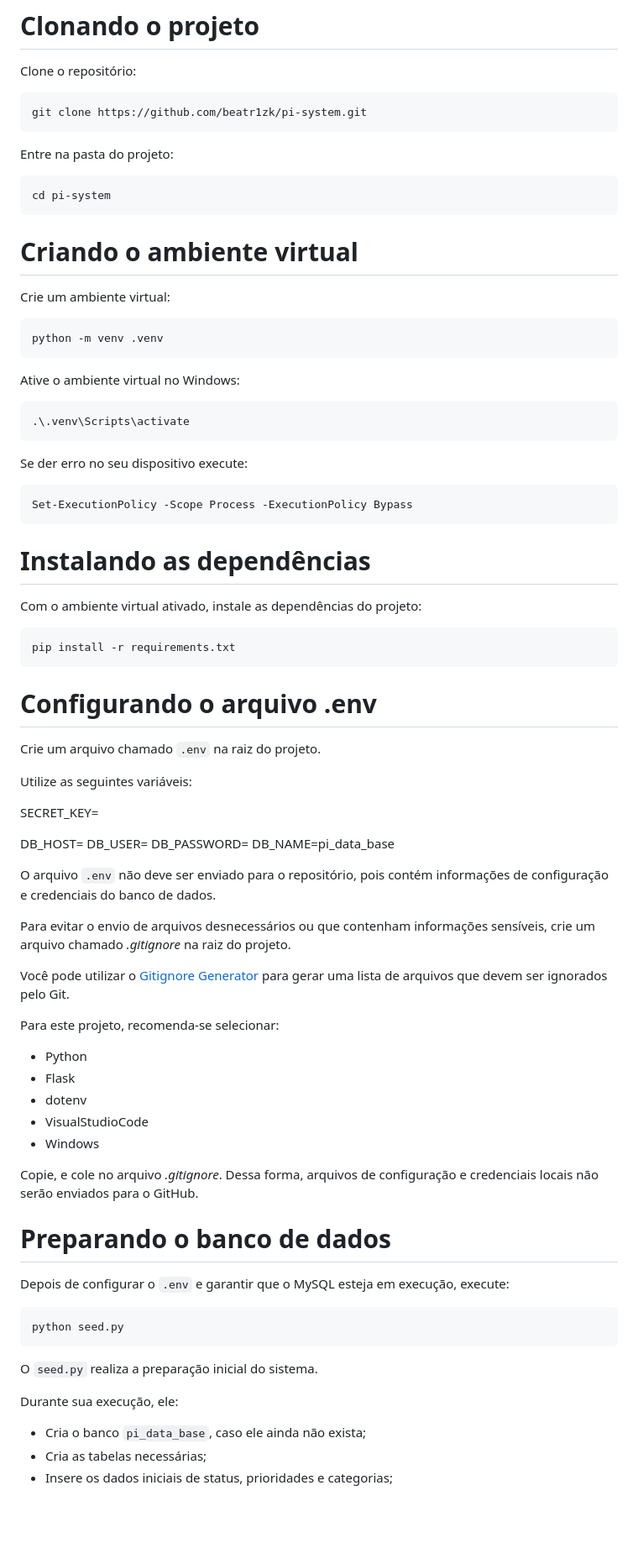
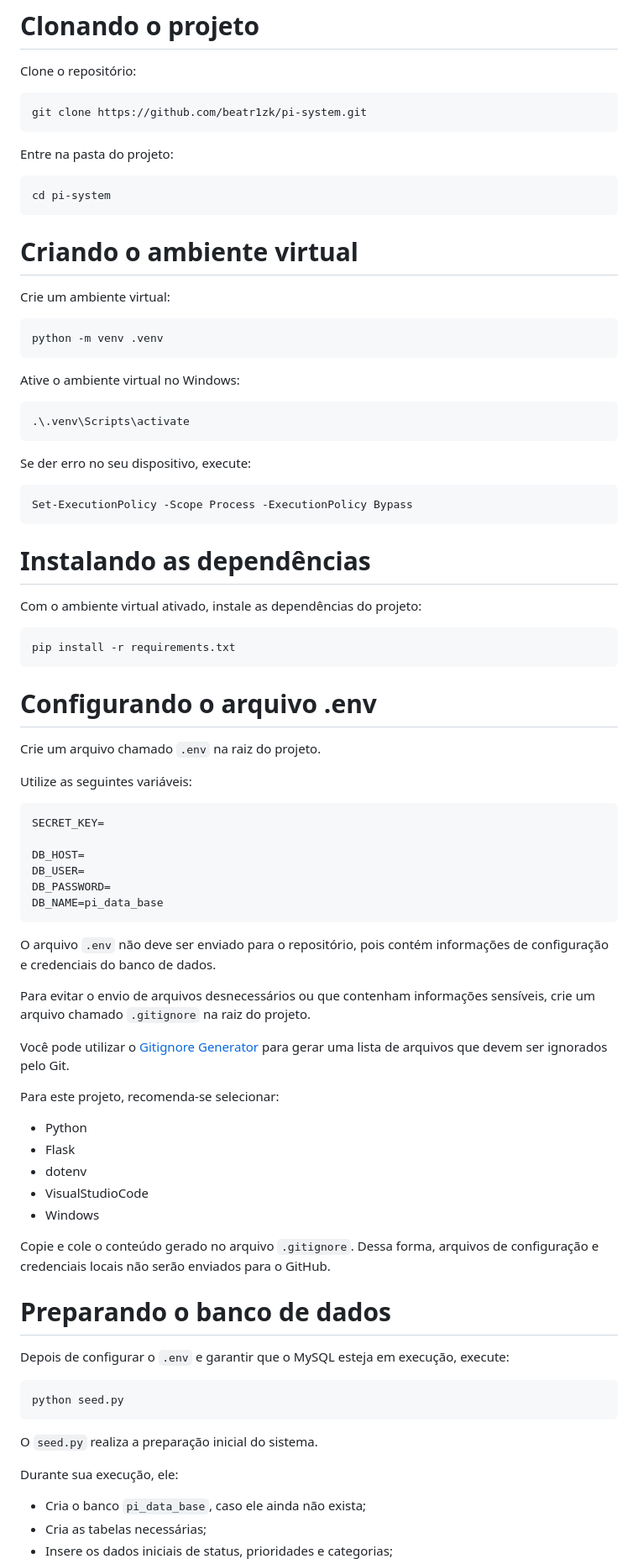
Before and after one commit to beatr1zk/pi-system, a Markdown page: README.md, the part around one of its changes. Shown at 84% size. Rendered like a GitHub page; blank space fills up the shorter version.

Commit message:
fix/readme

````diff
--- a/README.md
+++ b/README.md
@@ -125,6 +129,7 @@ git clone https://github.com/beatr1zk/pi-system.git
 ```
 
 Entre na pasta do projeto:
+
 ```bash
 cd pi-system
 ```
@@ -132,19 +137,23 @@ cd pi-system
 
 # Criando o ambiente virtual
 Crie um ambiente virtual:
+
 ```bash
 python -m venv .venv
 ```
 
 Ative o ambiente virtual no Windows:
+
 ```bash
 .\.venv\Scripts\activate
 ```
 
-Se der erro no seu dispositivo execute:
-```bash
+Se der erro no seu dispositivo, execute:
+
+```powershell
 Set-ExecutionPolicy -Scope Process -ExecutionPolicy Bypass
 ```
+
 
 # Instalando as dependências
 Com o ambiente virtual ativado, instale as dependências do projeto:
@@ -153,22 +162,24 @@ Com o ambiente virtual ativado, instale as dependências do projeto:
 pip install -r requirements.txt
 ```
 
+
 # Configurando o arquivo .env
-
 Crie um arquivo chamado `.env` na raiz do projeto.
 
 Utilize as seguintes variáveis:
 
+```env
 SECRET_KEY=
 
 DB_HOST=
 DB_USER=
 DB_PASSWORD=
 DB_NAME=pi_data_base
+```
 
 O arquivo `.env` não deve ser enviado para o repositório, pois contém informações de configuração e credenciais do banco de dados.
 
-Para evitar o envio de arquivos desnecessários ou que contenham informações sensíveis, crie um arquivo chamado *.gitignore* na raiz do projeto.
+Para evitar o envio de arquivos desnecessários ou que contenham informações sensíveis, crie um arquivo chamado `.gitignore` na raiz do projeto.
 
 Você pode utilizar o [Gitignore Generator](https://www.toptal.com/developers/gitignore) para gerar uma lista de arquivos que devem ser ignorados pelo Git.
 
@@ -179,7 +190,7 @@ Para este projeto, recomenda-se selecionar:
 * VisualStudioCode
 * Windows
 
-Copie, e cole no arquivo *.gitignore*. Dessa forma, arquivos de configuração e credenciais locais não serão enviados para o GitHub.
+Copie e cole o conteúdo gerado no arquivo `.gitignore`. Dessa forma, arquivos de configuração e credenciais locais não serão enviados para o GitHub.
 
 
 # Preparando o banco de dados
@@ -192,6 +203,7 @@ python seed.py
 O `seed.py` realiza a preparação inicial do sistema.
 
 Durante sua execução, ele:
+
 * Cria o banco `pi_data_base`, caso ele ainda não exista;
 * Cria as tabelas necessárias;
 * Insere os dados iniciais de status, prioridades e categorias;
````
Also changed, not shown: other parts of README.md (+33 -21 lines).
